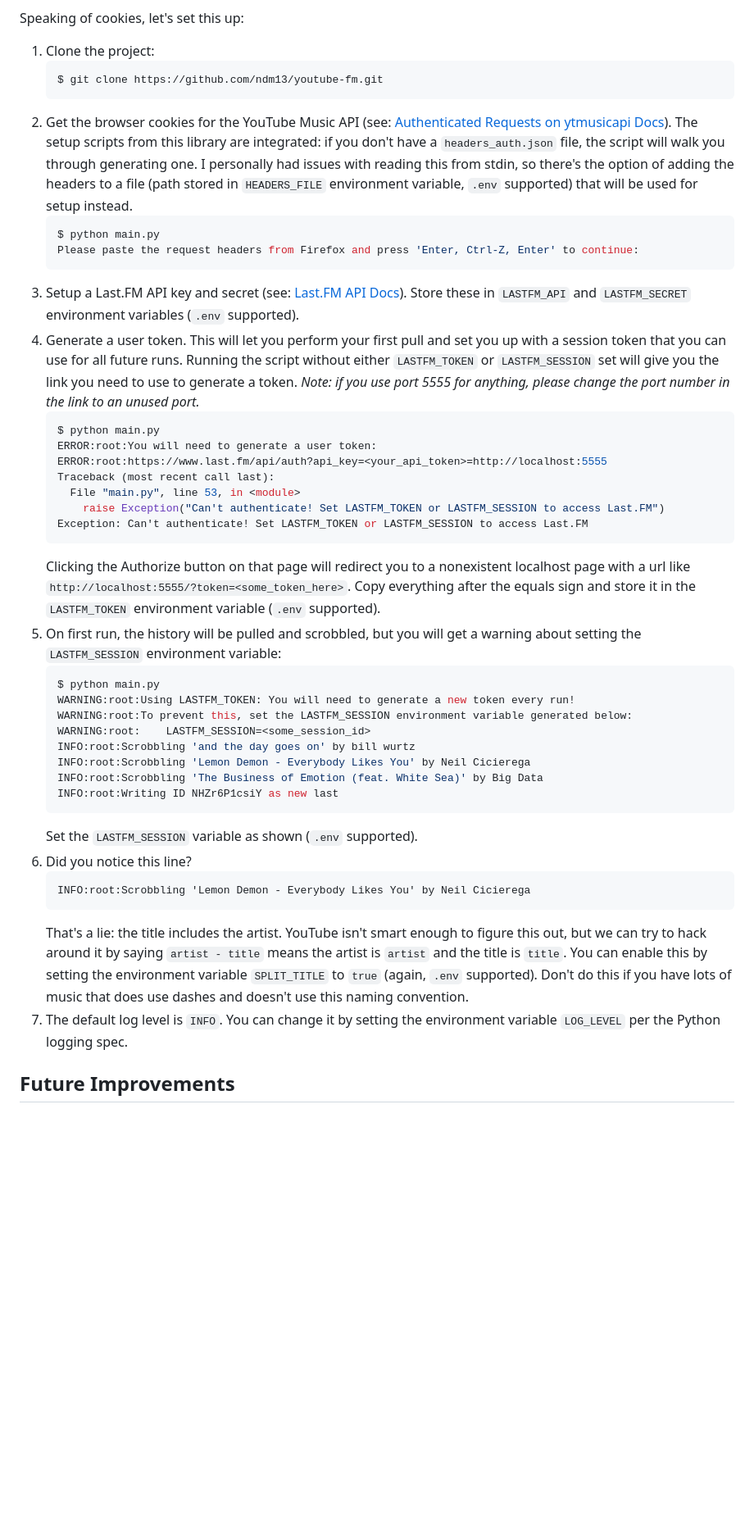
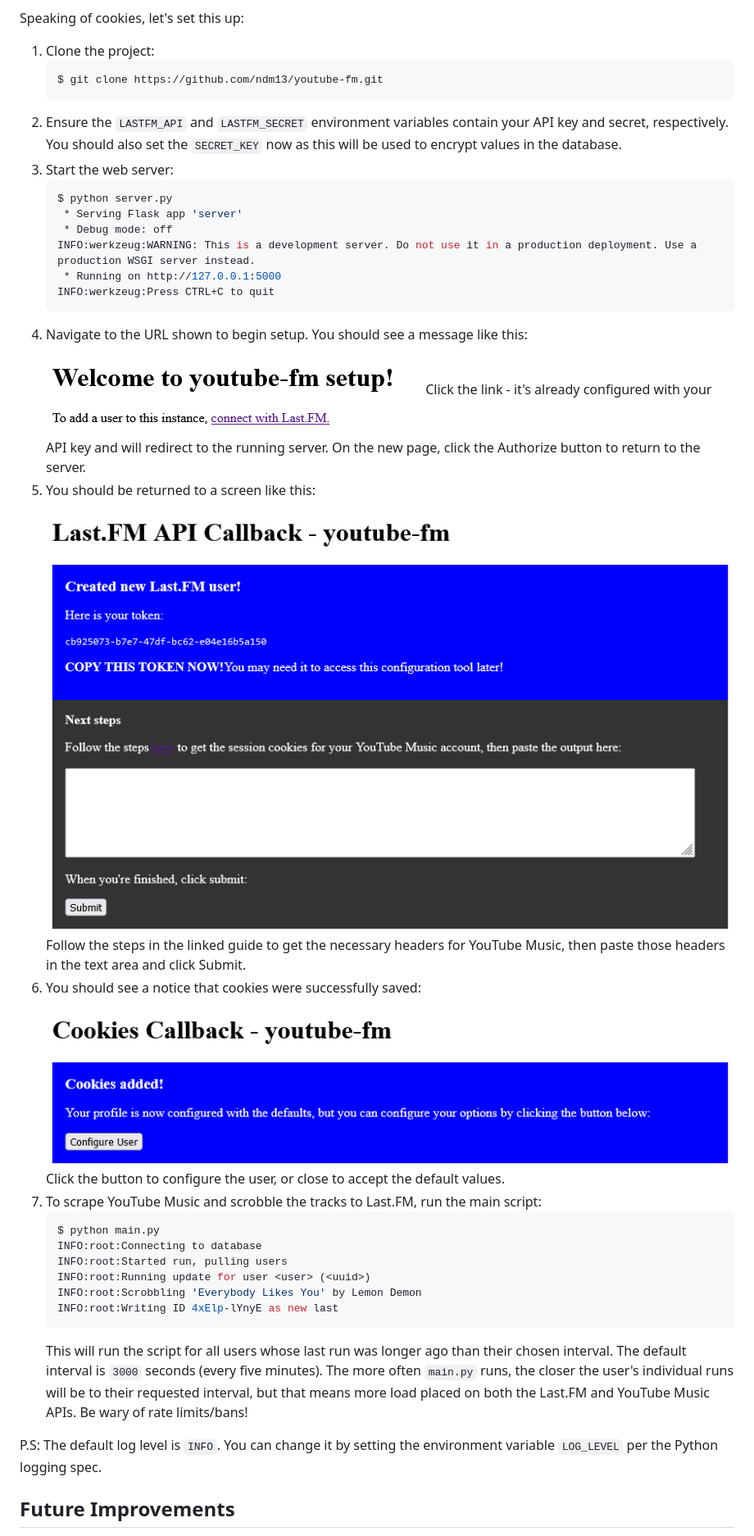
Before and after one commit to ndm13/youtube-fm, a Markdown page: readme.md, the part around the change printed below. Shown: that part at 82% size. Drawn GitHub-style; pictures changed too: docs/step_4.png (added), docs/step_5.png (added), docs/step_6.png (added); blank space fills up the shorter version.

Commit message:
Implement Flask server and Sqlite3 database, update main to use them

````diff
--- a/readme.md
+++ b/readme.md
@@ -51,62 +51,46 @@ Speaking of cookies, let's set this up:
    ```bash
    $ git clone https://github.com/ndm13/youtube-fm.git
    ```
-2. Get the browser cookies for the YouTube Music API (see: [Authenticated Requests on ytmusicapi Docs](https://ytmusicapi.readthedocs.io/en/latest/setup.html#authenticated-requests)).
-   The setup scripts from this library are integrated: if you don't have a
-   `headers_auth.json` file, the script will walk you through generating one.  I
-   personally had issues with reading this from stdin, so there's the option of adding
-   the headers to a file (path stored in `HEADERS_FILE` environment variable, `.env`
-   supported) that will be used for setup instead.
+2. Ensure the `LASTFM_API` and `LASTFM_SECRET` environment variables contain your API key and secret, respectively.
+   You should also set the `SECRET_KEY` now as this will be used to encrypt values in the database.
+3. Start the web server:
+   ```bash
+   $ python server.py
+    * Serving Flask app 'server'
+    * Debug mode: off
+   INFO:werkzeug:WARNING: This is a development server. Do not use it in a production deployment. Use a production WSGI server instead.
+    * Running on http://127.0.0.1:5000
+   INFO:werkzeug:Press CTRL+C to quit
+   ```
+4. Navigate to the URL shown to begin setup.  You should see a message like this:
+   ![Header: Welcome to youtube-fm setup! Body: To add a user to this instance, (link) connect with Last.FM.](docs/step_4.png)
+   Click the link - it's already configured with your API key and will redirect to the running server.  On the new page,
+   click the Authorize button to return to the server.
+5. You should be returned to a screen like this:
+   ![Header: Last.FM API Callback - youtube-fm Body: header section with sample token and message to copy the token,
+   main section asking the user to paste the output of a linked guide in a textarea.](docs/step_5.png)
+   Follow the steps in the linked guide to get the necessary headers for YouTube Music, then paste those headers in the
+   text area and click Submit.
+6. You should see a notice that cookies were successfully saved:
+   ![Header: Cookies Callback - youtube-fm Body: success messsage saying that cookies were added with a button to
+   configure the new user](docs/step_6.png)
+   Click the button to configure the user, or close to accept the default values.
+7. To scrape YouTube Music and scrobble the tracks to Last.FM, run the main script:
    ```bash
    $ python main.py
-   Please paste the request headers from Firefox and press 'Enter, Ctrl-Z, Enter' to continue:
+   INFO:root:Connecting to database
+   INFO:root:Started run, pulling users
+   INFO:root:Running update for user <user> (<uuid>)
+   INFO:root:Scrobbling 'Everybody Likes You' by Lemon Demon
+   INFO:root:Writing ID 4xElp-lYnyE as new last
    ```
-3. Setup a Last.FM API key and secret (see: [Last.FM API Docs](http://www.last.fm/api/authentication)).
-   Store these in `LASTFM_API` and `LASTFM_SECRET` environment variables (`.env`
-   supported).
-4. Generate a user token.  This will let you perform your first pull and set you up
-   with a session token that you can use for all future runs.  Running the script
-   without either `LASTFM_TOKEN` or `LASTFM_SESSION` set will give you the link you
-   need to use to generate a token. *Note: if you use port 5555 for anything, please
-   change the port number in the link to an unused port.*
-   ```bash
-   $ python main.py
-   ERROR:root:You will need to generate a user token:
-   ERROR:root:https://www.last.fm/api/auth?api_key=<your_api_token>=http://localhost:5555
-   Traceback (most recent call last):
-     File "main.py", line 53, in <module>
-       raise Exception("Can't authenticate! Set LASTFM_TOKEN or LASTFM_SESSION to access Last.FM")
-   Exception: Can't authenticate! Set LASTFM_TOKEN or LASTFM_SESSION to access Last.FM
-   ```
-   Clicking the Authorize button on that page will redirect you to a nonexistent
-   localhost page with a url like `http://localhost:5555/?token=<some_token_here>`.
-   Copy everything after the equals sign and store it in the `LASTFM_TOKEN` environment
-   variable (`.env` supported).
-5. On first run, the history will be pulled and scrobbled, but you will get a warning
-   about setting the `LASTFM_SESSION` environment variable:
-   ```bash
-   $ python main.py
-   WARNING:root:Using LASTFM_TOKEN: You will need to generate a new token every run!
-   WARNING:root:To prevent this, set the LASTFM_SESSION environment variable generated below:
-   WARNING:root:	LASTFM_SESSION=<some_session_id>
-   INFO:root:Scrobbling 'and the day goes on' by bill wurtz
-   INFO:root:Scrobbling 'Lemon Demon - Everybody Likes You' by Neil Cicierega
-   INFO:root:Scrobbling 'The Business of Emotion (feat. White Sea)' by Big Data
-   INFO:root:Writing ID NHZr6P1csiY as new last
-   ```
-   Set the `LASTFM_SESSION` variable as shown (`.env` supported).
-6. Did you notice this line?
-   ```
-   INFO:root:Scrobbling 'Lemon Demon - Everybody Likes You' by Neil Cicierega
-   ```
-   That's a lie: the title includes the artist.  YouTube isn't smart enough to figure
-   this out, but we can try to hack around it by saying `artist - title` means the
-   artist is `artist` and the title is `title`.  You can enable this by setting the
-   environment variable `SPLIT_TITLE` to `true` (again, `.env` supported).  Don't do
-   this if you have lots of music that does use dashes and doesn't use this naming
-   convention.
-7. The default log level is `INFO`.  You can change it by setting the environment
-   variable `LOG_LEVEL` per the Python logging spec.
+   This will run the script for all users whose last run was longer ago than their chosen interval.  The default
+   interval is `3000` seconds (every five minutes).  The more often `main.py` runs, the closer the user's individual
+   runs will be to their requested interval, but that means more load placed on both the Last.FM and YouTube Music APIs.
+   Be wary of rate limits/bans!
+
+P.S: The default log level is `INFO`.  You can change it by setting the environment variable `LOG_LEVEL` per the Python
+logging spec.
 
 ## Future Improvements
 This is the minimum product I'm comfortable releasing after a long night of relearning
````
Also changed, not shown: other parts of readme.md (+7 -6 lines), 10 other files.
